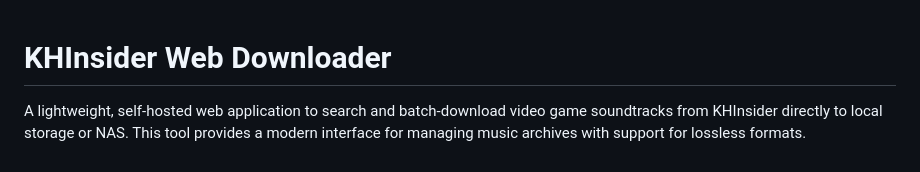
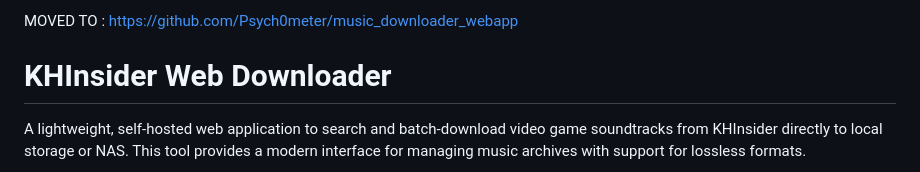
Before and after one commit to Psych0meter/khinsider_downloader_webapp, a Markdown page: README.md, the part around the change. Drawn GitHub-style.

Commit message:
Update project link in README
Updated README to reflect new project location.

```diff
--- a/README.md
+++ b/README.md
@@ -1,3 +1,5 @@
+MOVED TO : https://github.com/Psych0meter/music_downloader_webapp
+
 # KHInsider Web Downloader
 
 A lightweight, self-hosted web application to search and batch-download video game soundtracks from KHInsider directly to local storage or NAS. This tool provides a modern interface for managing music archives with support for lossless formats.
```
